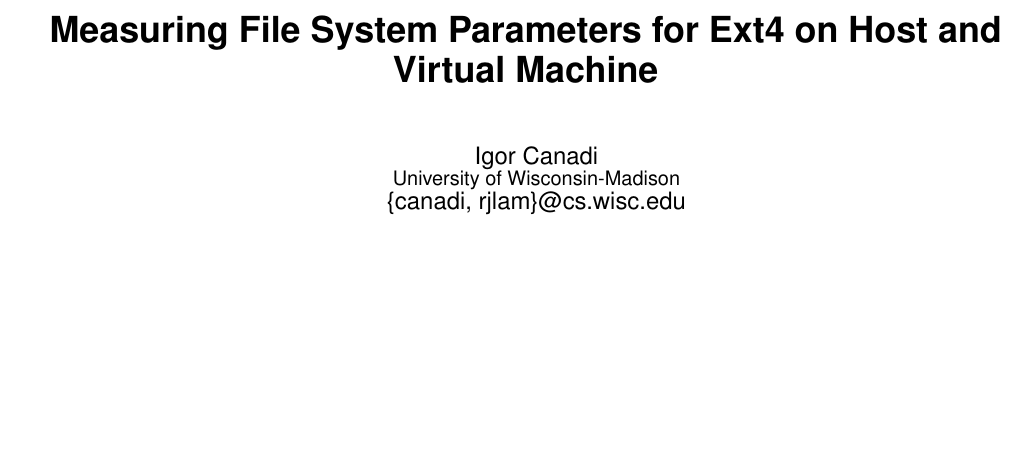
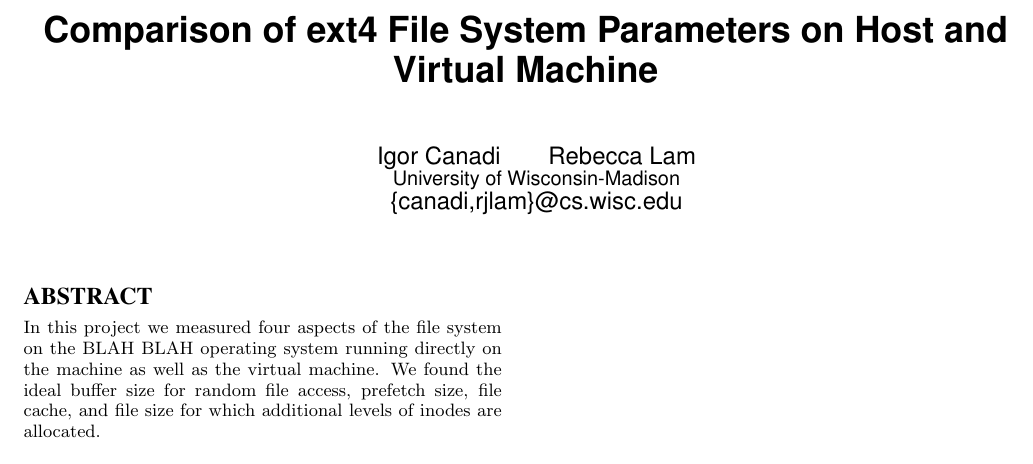
Before and after one commit to igorcanadi/fs-gray-box, a LaTeX paper (paper/paper.tex, which reads paper/abstract.tex): part of the page, cut so that both start at the same text, the shorter picture padded with empty space. Compiled offline with pdfLaTeX.

Commit message:
paper stuff

```diff
--- /dev/null
+++ b/paper/abstract.tex
@@ -0,0 +1,3 @@
+\begin{abstract}
+In this project we measured four aspects of the file system on the BLAH BLAH operating system running directly on the machine as well as the virtual machine. We found the ideal buffer size for random file access, prefetch size, file cache, and file size for which additional levels of inodes are allocated.
+\end{abstract}
--- a/paper/paper.tex
+++ b/paper/paper.tex
@@ -15,12 +15,12 @@
 
 \begin{document}
 
-\title{Measuring File System Parameters for Ext4 on Host and Virtual Machine}
+\title{Comparison of ext4 File System Parameters on Host and Virtual Machine}
 
 \author{
-	\alignauthor Igor Canadi\\
+	\alignauthor Igor Canadi\qquad Rebecca Lam\\
 	\affaddr{University of Wisconsin-Madison}\\
-	\email{\{canadi, rjlam\}@cs.wisc.edu}
+	\email{\{canadi,rjlam\}@cs.wisc.edu}
 }
 
 \maketitle
```
Also changed, not shown: paper/intro.tex (added, +2 -0 lines), paper/conc.tex (added), paper/method.tex (added), paper/results.tex (added).
